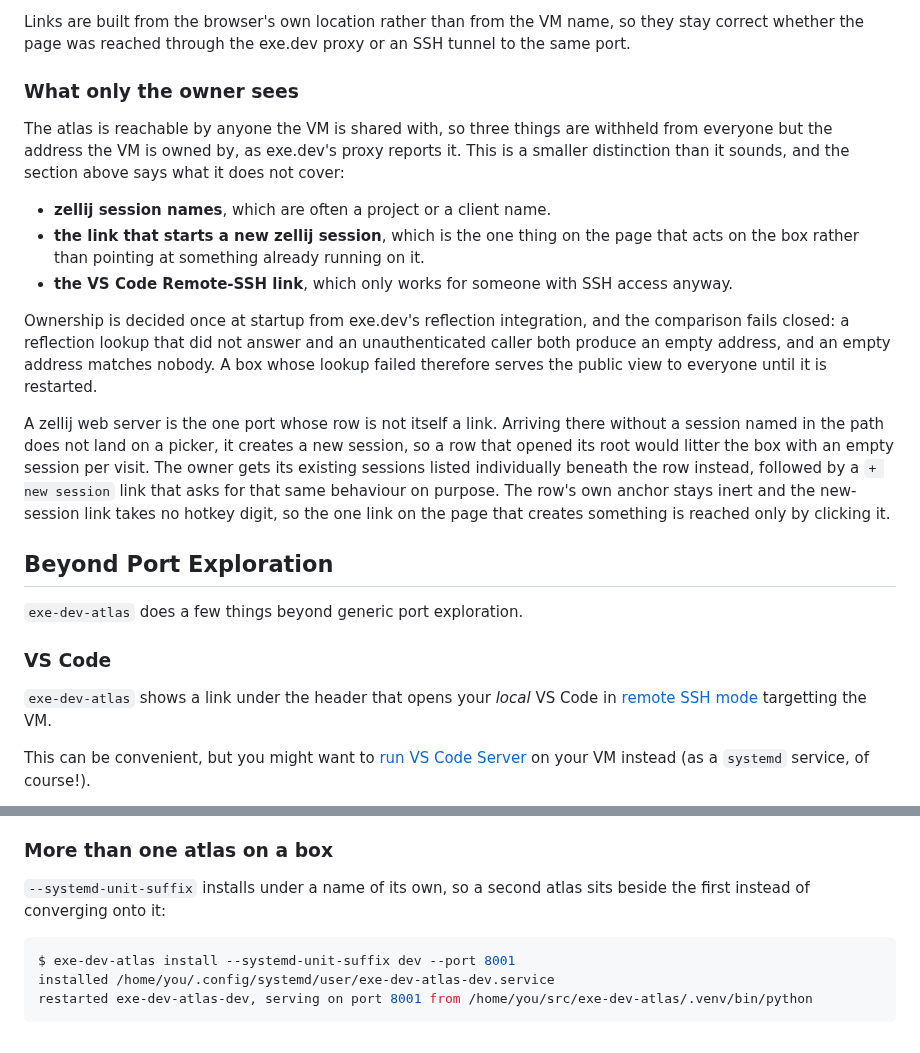
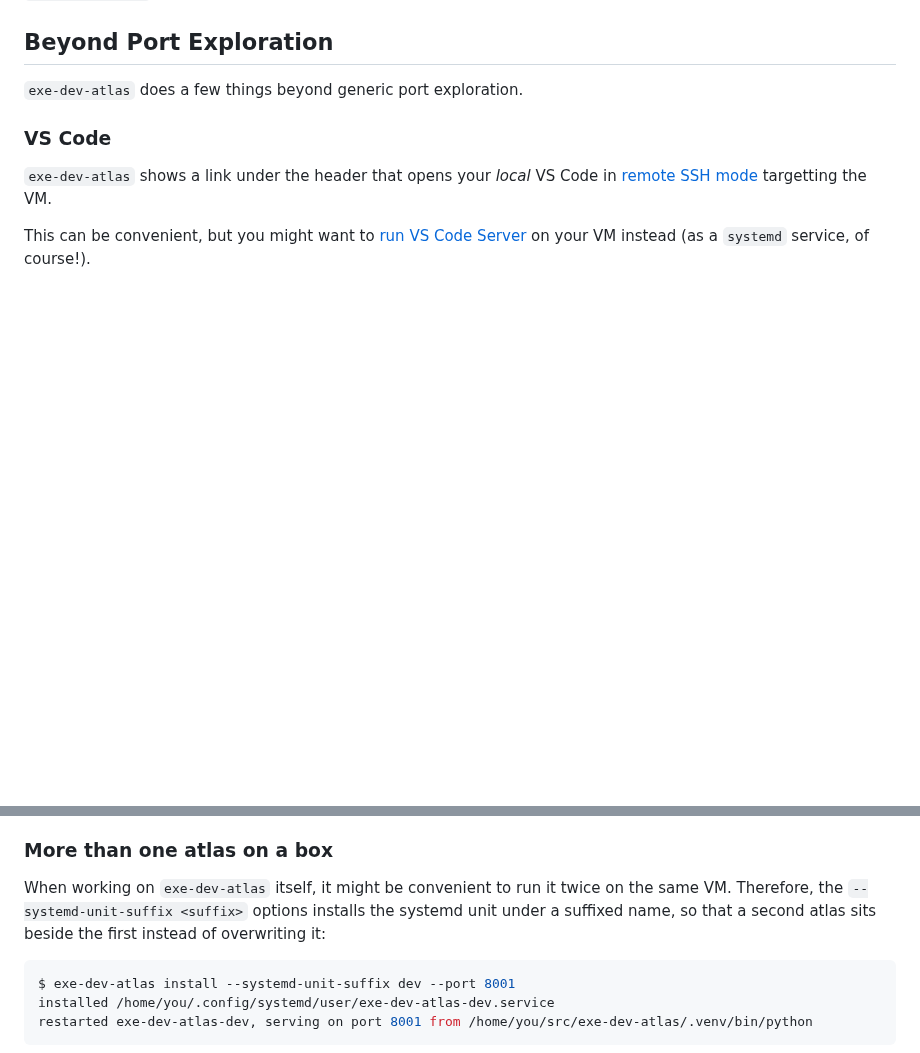
Before and after one commit to JoshKarpel/exe-dev-atlas, a Markdown page: README.md, 2 parts joined by grey strips. Rendered like a GitHub page; blank space fills up the shorter version.

````diff
--- a/README.md
+++ b/README.md
@@ -77,30 +73,3 @@ result differs from the last one.
-Links are built from the browser's own location rather than from the VM name, so they stay
-correct whether the page was reached through the exe.dev proxy or an SSH tunnel to the same
-port.
-
-### What only the owner sees
-
-The atlas is reachable by anyone the VM is shared with, so three things are withheld from
-everyone but the address the VM is owned by, as exe.dev's proxy reports it. This is a
-smaller distinction than it sounds, and the section above says what it does not cover:
-
-- **zellij session names**, which are often a project or a client name.
-- **the link that starts a new zellij session**, which is the one thing on the page that acts
-  on the box rather than pointing at something already running on it.
-- **the VS Code Remote-SSH link**, which only works for someone with SSH access anyway.
-
-Ownership is decided once at startup from exe.dev's reflection integration, and the
-comparison fails closed: a reflection lookup that did not answer and an unauthenticated caller
-both produce an empty address, and an empty address matches nobody. A box whose lookup failed
-therefore serves the public view to everyone until it is restarted.
-
-A zellij web server is the one port whose row is not itself a link. Arriving there without a
-session named in the path does not land on a picker, it creates a new session, so a row that
-opened its root would litter the box with an empty session per visit. The owner gets its
-existing sessions listed individually beneath the row instead, followed by a `+ new session`
-link that asks for that same behaviour on purpose. The row's own anchor stays inert and the
-new-session link takes no hotkey digit, so the one link on the page that creates something is
-reached only by clicking it.
 
 ## Beyond Port Exploration
 
@@ -162,8 +131,9 @@ deploys the changes, and it happens whether the unit changed or not.
 
 ### More than one atlas on a box
 
-`--systemd-unit-suffix` installs under a name of its own, so a second atlas sits beside the
-first instead of converging onto it:
+When working on `exe-dev-atlas` itself, it might be convenient to run it twice on the same VM.
+Therefore, the `--systemd-unit-suffix <suffix>` options installs the systemd unit under a
+suffixed name, so that a second atlas sits beside the first instead of overwriting it:
 
 ```console
 $ exe-dev-atlas install --systemd-unit-suffix dev --port 8001
````
Also changed, not shown: other parts of README.md (+36 -40 lines), CHANGELOG.md (+31 -9 lines), CLAUDE.md (+35 -30 lines), docs/screenshot-dark.png, docs/screenshot-light.png, 13 other files.
